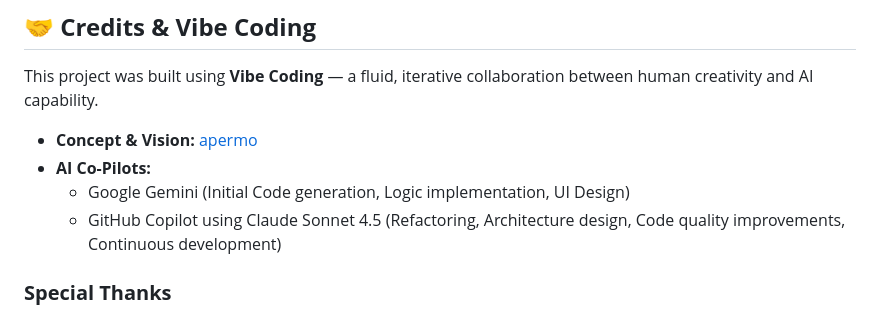
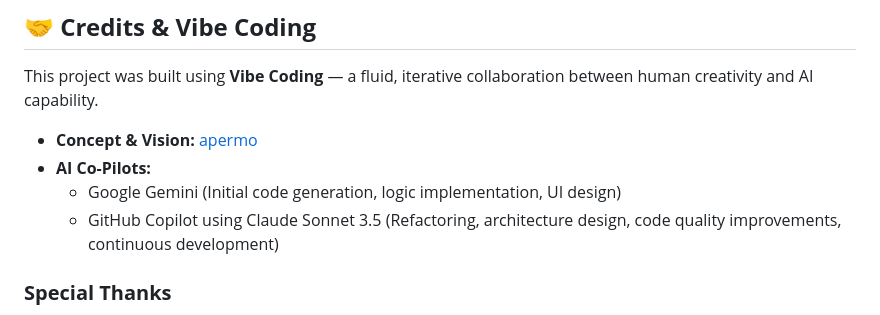
Before and after one commit to apermo/bodyrefactoring, a Markdown page: README.md, the part around the change. Rendered like a GitHub page.

Commit message:
docs: update AI co-pilot version and improve wording in README

```diff
--- a/README.md
+++ b/README.md
@@ -531,8 +531,8 @@ capability.
 
 * **Concept & Vision:** [apermo](https://github.com/apermo)
 * **AI Co-Pilots:**
-  - Google Gemini (Initial Code generation, Logic implementation, UI Design)
-  - GitHub Copilot using Claude Sonnet 4.5 (Refactoring, Architecture design, Code quality improvements, Continuous development)
+  - Google Gemini (Initial code generation, logic implementation, UI design)
+  - GitHub Copilot using Claude Sonnet 3.5 (Refactoring, architecture design, code quality improvements, continuous development)
 
 ### **Special Thanks**
 
```
